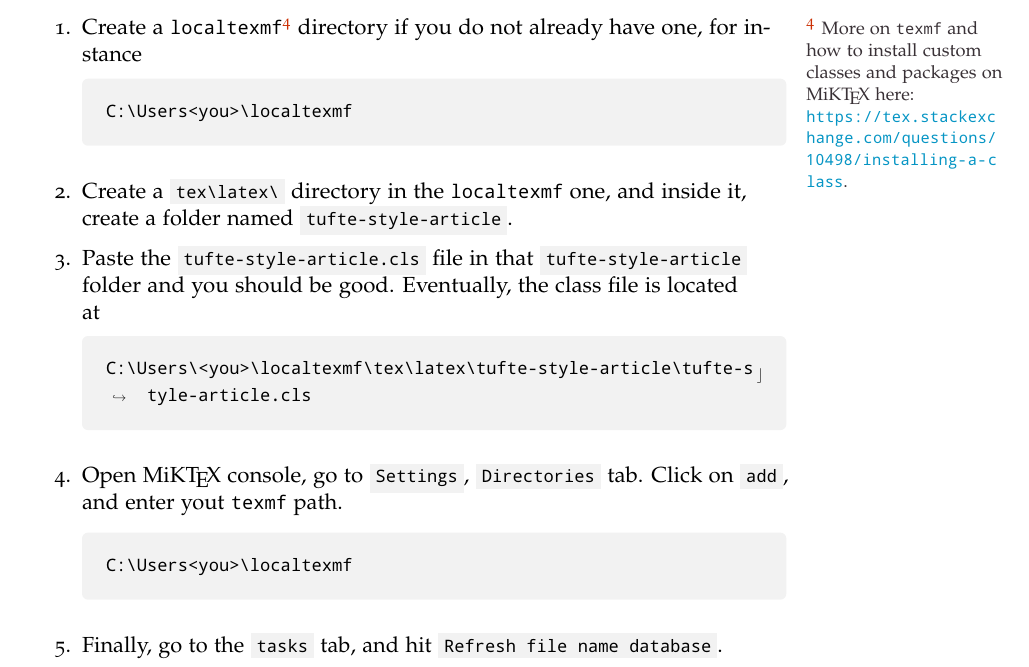
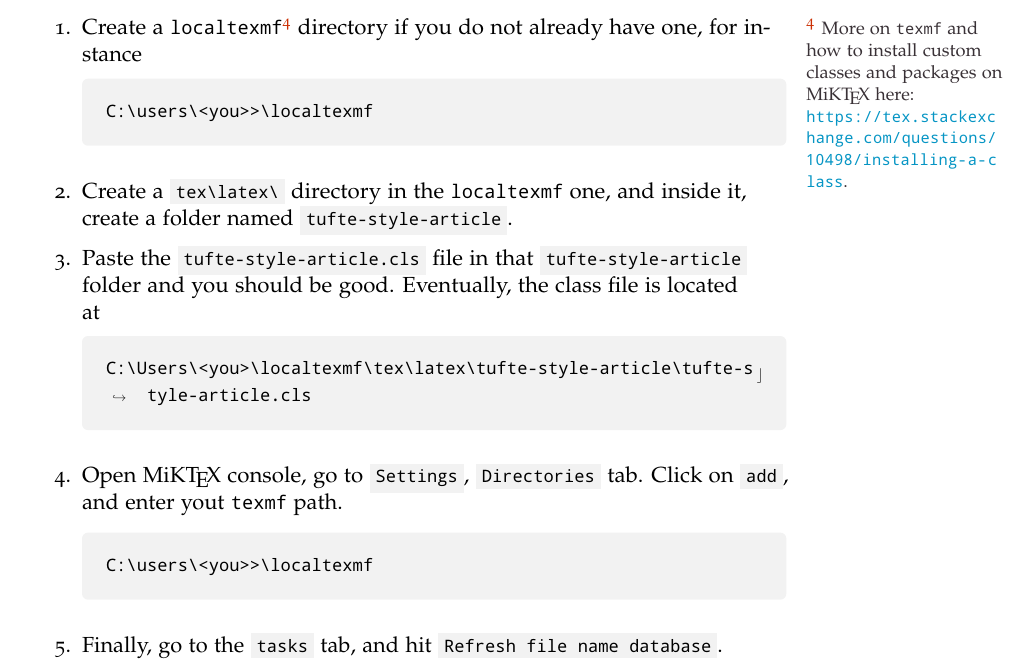
Before and after one commit to sylvain-kern/tufte-style-article, a LaTeX document (documentation.tex): part of page 3 of 12, cut so that both start at the same text. Compiled offline with pdfLaTeX.

Commit message:
regular documentation fix

```diff
--- a/documentation.tex
+++ b/documentation.tex
@@ -60,7 +60,7 @@ pip install pygments
 
 \item Create a \texttt{localtexmf}\marginnote{More on \texttt{texmf} and how to install custom classes and packages on \hologo{MiKTeX} here:\\\url{https://tex.stackexchange.com/questions/10498/installing-a-class}.} directory if you do not already have one, for instance
 \begin{codebox}{text}
-C:\Users<you>\localtexmf
+C:\users\<you>>\localtexmf
 \end{codebox}
 
 \item Create a \inlinecode{text}{tex\latex\} directory in the \texttt{localtexmf} one, and inside it, create a folder named \inlinecode{latex}{tufte-style-article}.
@@ -72,7 +72,7 @@ C:\Users\<you>\localtexmf\tex\latex\tufte-style-article\tufte-style-article.cls
 
 \item Open \hologo{MiKTeX} console, go to \inlinecode{text}{Settings}, \inlinecode{latex}{Directories} tab. Click on \inlinecode{text}{add}, and enter yout \texttt{texmf} path.
 \begin{codebox}{text}
-C:\Users<you>\localtexmf
+C:\users\<you>>\localtexmf
 \end{codebox}
 
 \item Finally, go to the \inlinecode{text}{tasks} tab, and hit \inlinecode{text}{Refresh file name database}.
```
Also changed, not shown: documentation.pdf.
